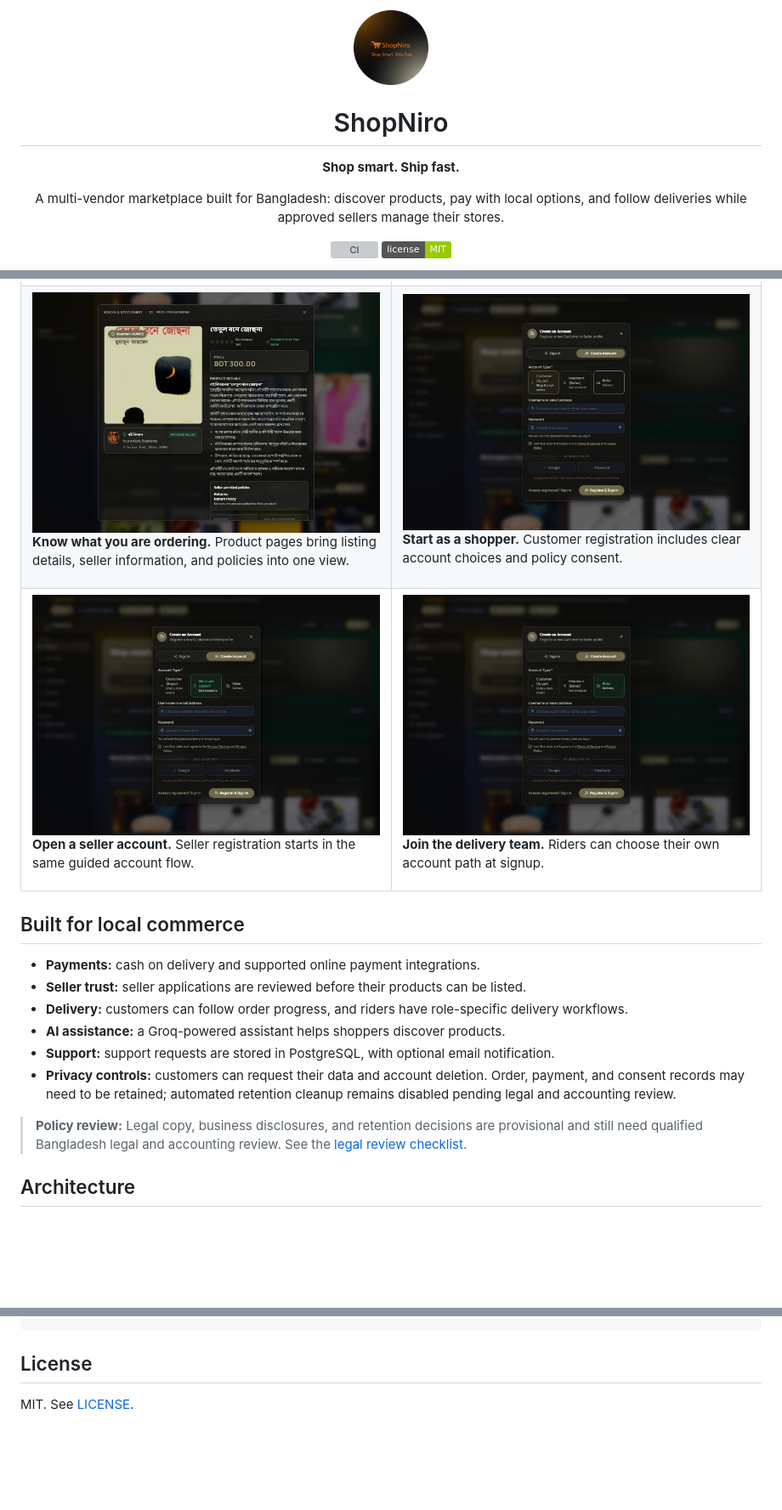
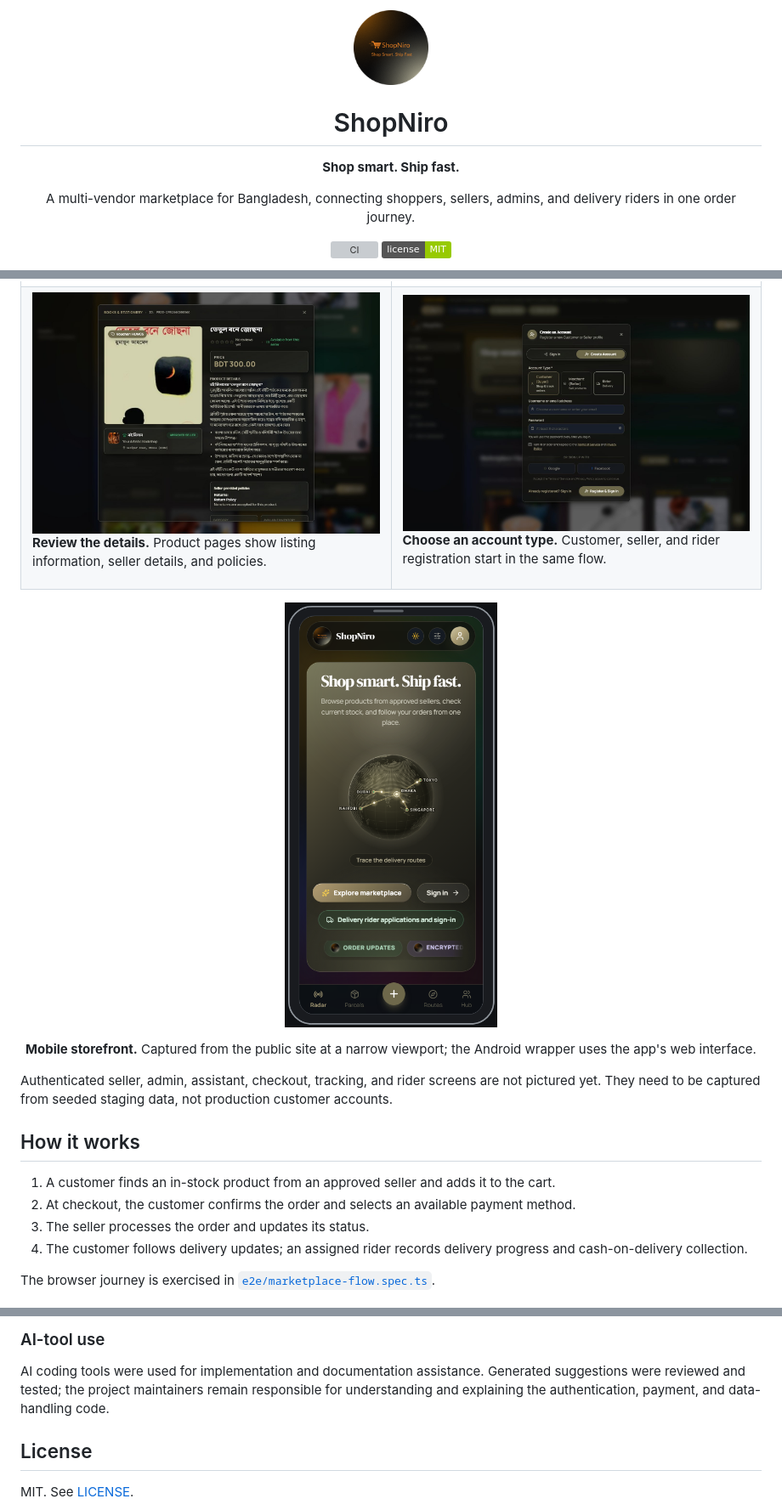
Before and after one commit to Kairo-2081/ShopNiro, a Markdown page: README.md, 3 parts joined by grey strips. Shown at 85% size. Drawn GitHub-style; pictures changed too: .github/assets/readme/shopniro-mobile-phone.png (added); badges without logos; blank space fills up the shorter version; grey boxes are pictures that could not be loaded.

```diff
--- a/README.md
+++ b/README.md
@@ -1,12 +1,13 @@
 <div align="center">
 
-<img src="./ShopNiro-new-round-128.png" alt="ShopNiro" width="88" />
+<img src="./.github/assets/readme/shopniro-logo.png" alt="ShopNiro" width="88" />
 
 # ShopNiro
 
 **Shop smart. Ship fast.**
 
-A multi-vendor marketplace built for Bangladesh: discover products, pay with local options, and follow deliveries while approved sellers manage their stores.
+A multi-vendor marketplace for Bangladesh, connecting shoppers, sellers,
+admins, and delivery riders in one order journey.
 
 [![CI](https://github.com/Kairo-2081/ShopNiro/actions/workflows/ci.yml/badge.svg)](https://github.com/Kairo-2081/ShopNiro/actions/workflows/ci.yml)
 [![License: MIT](https://img.shields.io/badge/license-MIT-green.svg)](./LICENSE)
@@ -74,38 +64,37 @@ ShopNiro brings the parts of online shopping that are often treated separately
 </tr>
 <tr>
 <td width="50%" valign="top">
-<img src="./.github/assets/readme/shopniro-product-detail.jpg" alt="ShopNiro product details showing a Bengali listing, price, verified seller, and seller-provided policies" width="100%" />
-<p><b>Know what you are ordering.</b> Product pages bring listing details, seller information, and policies into one view.</p>
+<img src="./.github/assets/readme/shopniro-product-detail.jpg" alt="Product detail with a Bengali listing, price, verified seller, and seller-provided policies" width="100%" />
+<p><b>Review the details.</b> Product pages show listing information, seller details, and policies.</p>
 </td>
 <td width="50%" valign="top">
-<img src="./.github/assets/readme/shopniro-sign-up.jpg" alt="ShopNiro customer account creation with customer, seller, and rider account types and policy consent" width="100%" />
-<p><b>Start as a shopper.</b> Customer registration includes clear account choices and policy consent.</p>
-</td>
-</tr>
-<tr>
-<td width="50%" valign="top">
-<img src="./.github/assets/readme/shopniro-seller-signup.jpg" alt="ShopNiro account creation form with Merchant (Seller) selected" width="100%" />
-<p><b>Open a seller account.</b> Seller registration starts in the same guided account flow.</p>
-</td>
-<td width="50%" valign="top">
-<img src="./.github/assets/readme/shopniro-rider-signup.jpg" alt="ShopNiro account creation form with Rider delivery selected" width="100%" />
-<p><b>Join the delivery team.</b> Riders can choose their own account path at signup.</p>
+<img src="./.github/assets/readme/shopniro-sign-up.jpg" alt="Account creation screen with customer, merchant seller, and rider role choices" width="100%" />
+<p><b>Choose an account type.</b> Customer, seller, and rider registration start in the same flow.</p>
 </td>
 </tr>
 </table>
 
+<p>
+<img src="./.github/assets/readme/shopniro-mobile-phone.png" alt="ShopNiro public landing page displayed in a phone frame at a 390-pixel mobile viewport" width="250" />
+</p>
+<p><b>Mobile storefront.</b> Captured from the public site at a narrow viewport; the Android wrapper uses the app's web interface.</p>
+
 </div>
 
-## Built for local commerce
+Authenticated seller, admin, assistant, checkout, tracking, and rider screens
+are not pictured yet. They need to be captured from seeded staging data, not
+production customer accounts.
 
-- **Payments:** cash on delivery and supported online payment integrations.
-- **Seller trust:** seller applications are reviewed before their products can be listed.
-- **Delivery:** customers can follow order progress, and riders have role-specific delivery workflows.
-- **AI assistance:** a Groq-powered assistant helps shoppers discover products.
-- **Support:** support requests are stored in PostgreSQL, with optional email notification.
-- **Privacy controls:** customers can request their data and account deletion. Order, payment, and consent records may need to be retained; automated retention cleanup remains disabled pending legal and accounting review.
+## How it works
 
-> **Policy review:** Legal copy, business disclosures, and retention decisions are provisional and still need qualified Bangladesh legal and accounting review. See the [legal review checklist](./docs/legal-review.md).
+1. A customer finds an in-stock product from an approved seller and adds it to
+   the cart.
+2. At checkout, the customer confirms the order and selects an available
+   payment method.
+3. The seller processes the order and updates its status.
+4. The customer follows delivery updates; an assigned rider records delivery
+   progress and cash-on-delivery collection.
 
-## Architecture
+The browser journey is exercised in
+[`e2e/marketplace-flow.spec.ts`](./e2e/marketplace-flow.spec.ts).
 
@@ -248,3 +307,10 @@ scripts/               Migrations, checks, and maintenance utilities
+### AI-tool use
+
+AI coding tools were used for implementation and documentation assistance.
+Generated suggestions were reviewed and tested; the project maintainers remain
+responsible for understanding and explaining the authentication, payment, and
+data-handling code.
+
 ## License
 
 MIT. See [LICENSE](./LICENSE).
```
Also changed, not shown: other parts of README.md (+147 -88 lines), .github/assets/readme/shopniro-logo.png (renamed from ShopNiro-new-round-128.png), .github/assets/readme/shopniro-mobile.png (added).
